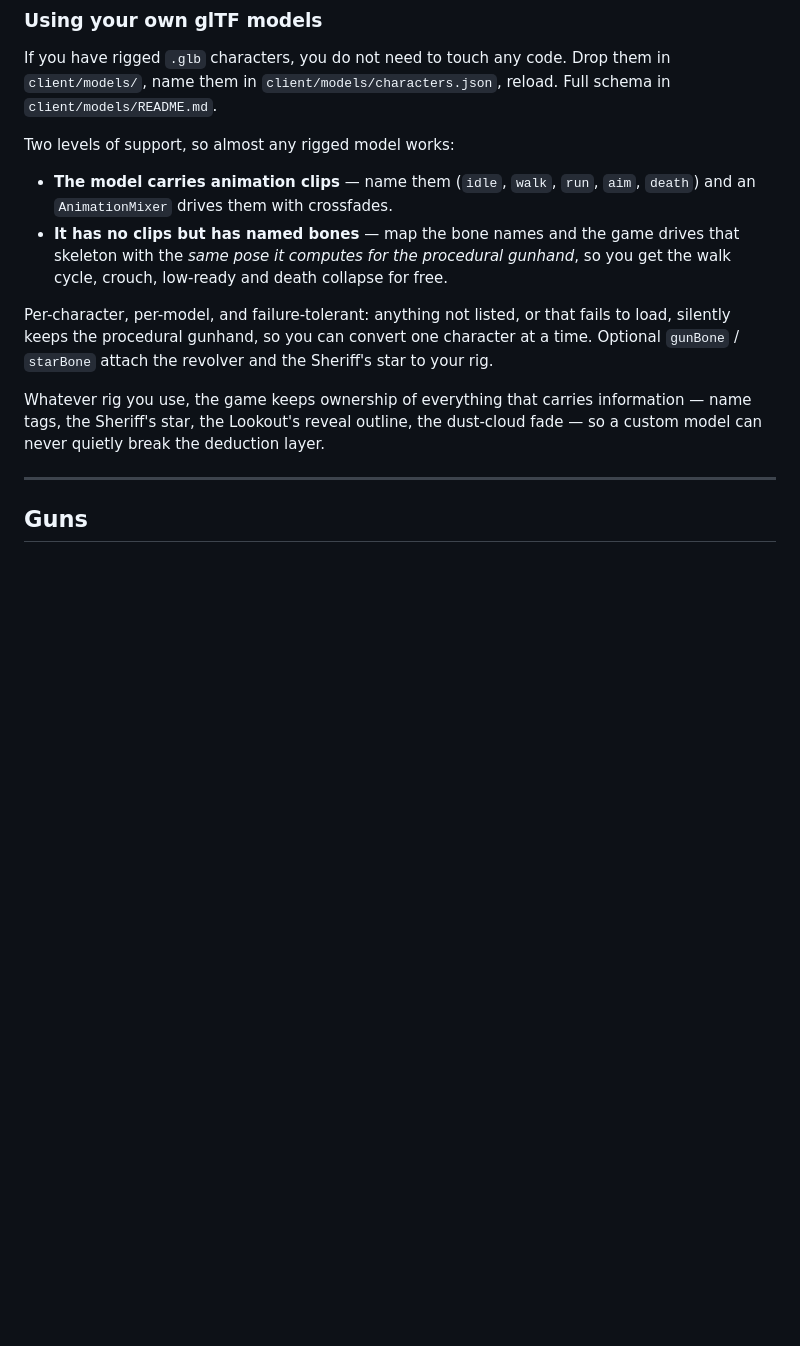
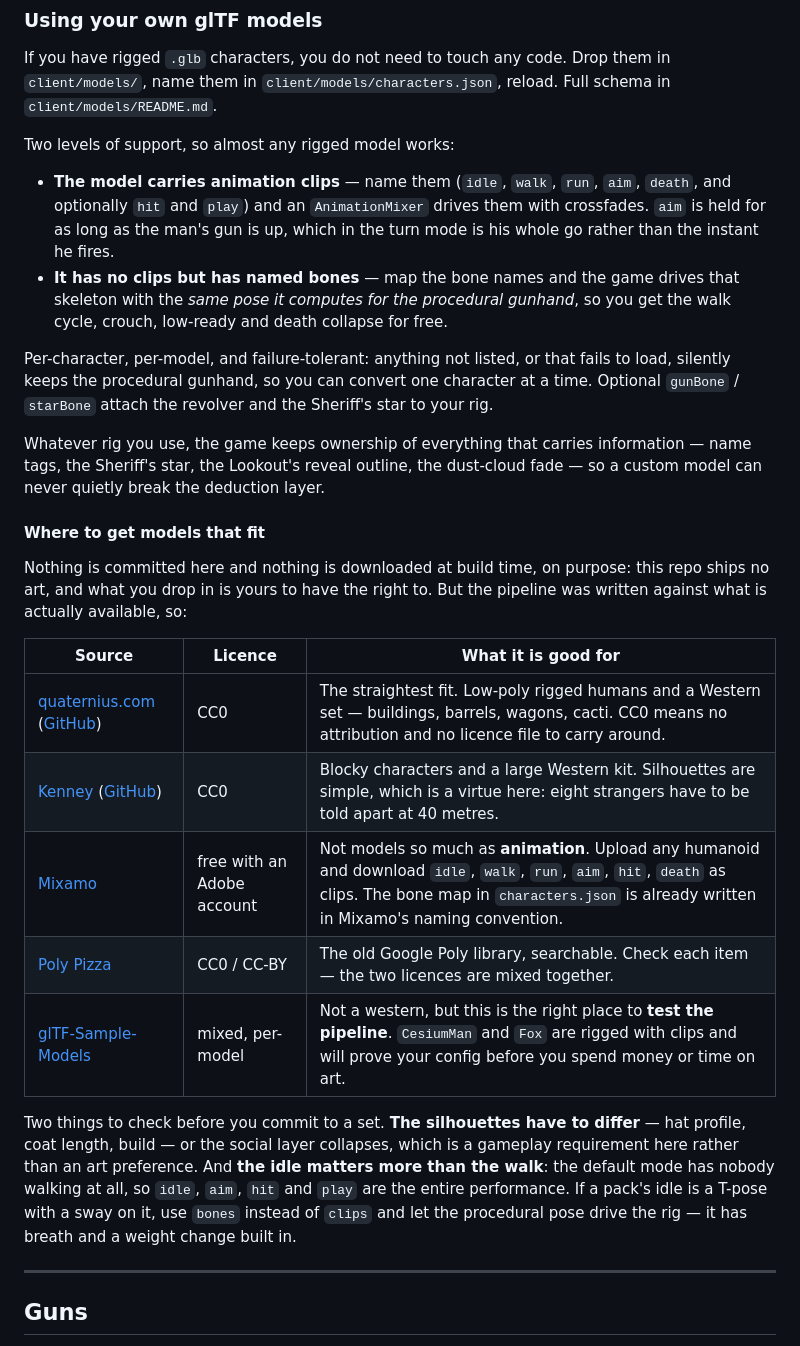
Before and after one commit to luiseluise0619-wq/the-greatest-game, a Markdown page: README.md, the part around the change. GitHub-like rendering; blank space fills up the shorter version.

```diff
--- a/README.md
+++ b/README.md
@@ -458,7 +458,9 @@ Full schema in `client/models/README.md`.
 Two levels of support, so almost any rigged model works:
 
 - **The model carries animation clips** — name them (`idle`, `walk`, `run`,
-  `aim`, `death`) and an `AnimationMixer` drives them with crossfades.
+  `aim`, `death`, and optionally `hit` and `play`) and an `AnimationMixer`
+  drives them with crossfades. `aim` is held for as long as the man's gun is
+  up, which in the turn mode is his whole go rather than the instant he fires.
 - **It has no clips but has named bones** — map the bone names and the game
   drives that skeleton with the *same pose it computes for the procedural
   gunhand*, so you get the walk cycle, crouch, low-ready and death collapse for
@@ -473,6 +475,28 @@ Whatever rig you use, the game keeps ownership of everything that carries
 information — name tags, the Sheriff's star, the Lookout's reveal outline, the
 dust-cloud fade — so a custom model can never quietly break the deduction
 layer.
+
+#### Where to get models that fit
+
+Nothing is committed here and nothing is downloaded at build time, on purpose:
+this repo ships no art, and what you drop in is yours to have the right to. But
+the pipeline was written against what is actually available, so:
+
+| Source | Licence | What it is good for |
+|---|---|---|
+| [quaternius.com](https://quaternius.com) ([GitHub](https://github.com/quaternius)) | CC0 | The straightest fit. Low-poly rigged humans and a Western set — buildings, barrels, wagons, cacti. CC0 means no attribution and no licence file to carry around. |
+| [Kenney](https://kenney.nl/assets) ([GitHub](https://github.com/KenneyNL)) | CC0 | Blocky characters and a large Western kit. Silhouettes are simple, which is a virtue here: eight strangers have to be told apart at 40 metres. |
+| [Mixamo](https://mixamo.com) | free with an Adobe account | Not models so much as **animation**. Upload any humanoid and download `idle`, `walk`, `run`, `aim`, `hit`, `death` as clips. The bone map in `characters.json` is already written in Mixamo's naming convention. |
+| [Poly Pizza](https://poly.pizza) | CC0 / CC-BY | The old Google Poly library, searchable. Check each item — the two licences are mixed together. |
+| [glTF-Sample-Models](https://github.com/KhronosGroup/glTF-Sample-Models) | mixed, per-model | Not a western, but this is the right place to **test the pipeline**. `CesiumMan` and `Fox` are rigged with clips and will prove your config before you spend money or time on art. |
+
+Two things to check before you commit to a set. **The silhouettes have to
+differ** — hat profile, coat length, build — or the social layer collapses,
+which is a gameplay requirement here rather than an art preference. And **the
+idle matters more than the walk**: the default mode has nobody walking at all,
+so `idle`, `aim`, `hit` and `play` are the entire performance. If a pack's idle
+is a T-pose with a sway on it, use `bones` instead of `clips` and let the
+procedural pose drive the rig — it has breath and a weight change built in.
 
 ---
 
```
Also changed, not shown: client/models/README.md (+21 -0 lines).
